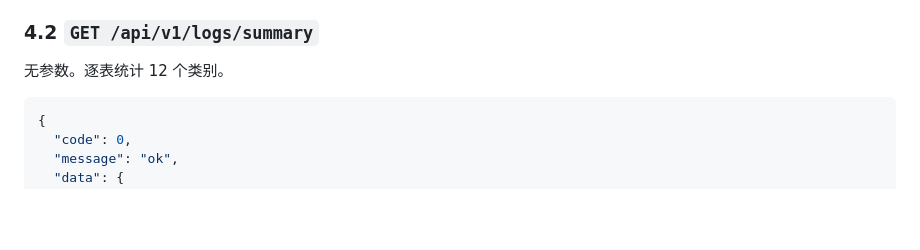
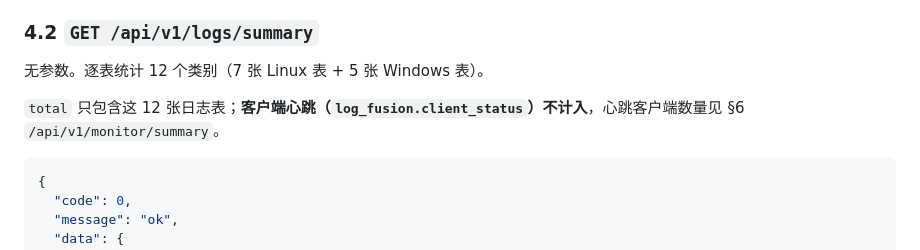
Before and after one commit to ironpillarsjq/log-fusion, a Markdown page: docs/API.md, the part around the change. Drawn GitHub-style; blank space fills up the shorter version.

````diff
--- a/docs/API.md
+++ b/docs/API.md
@@ -103,7 +103,9 @@
 
 ### 4.2 `GET /api/v1/logs/summary`
 
-无参数。逐表统计 12 个类别。
+无参数。逐表统计 12 个类别（7 张 Linux 表 + 5 张 Windows 表）。
+
+`total` 只包含这 12 张日志表；**客户端心跳（`log_fusion.client_status`）不计入**，心跳客户端数量见 §6 `/api/v1/monitor/summary`。
 
 ```json
 {
````
Also changed, not shown: docs/CHANGELOG.md (+10 -0 lines), docs/DATABASE.md (+2 -0 lines).
